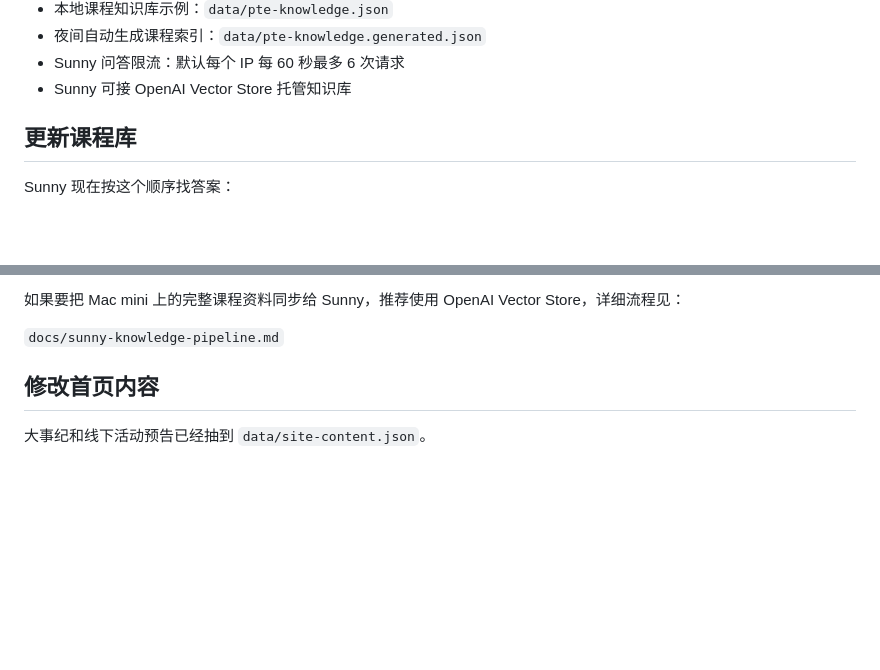
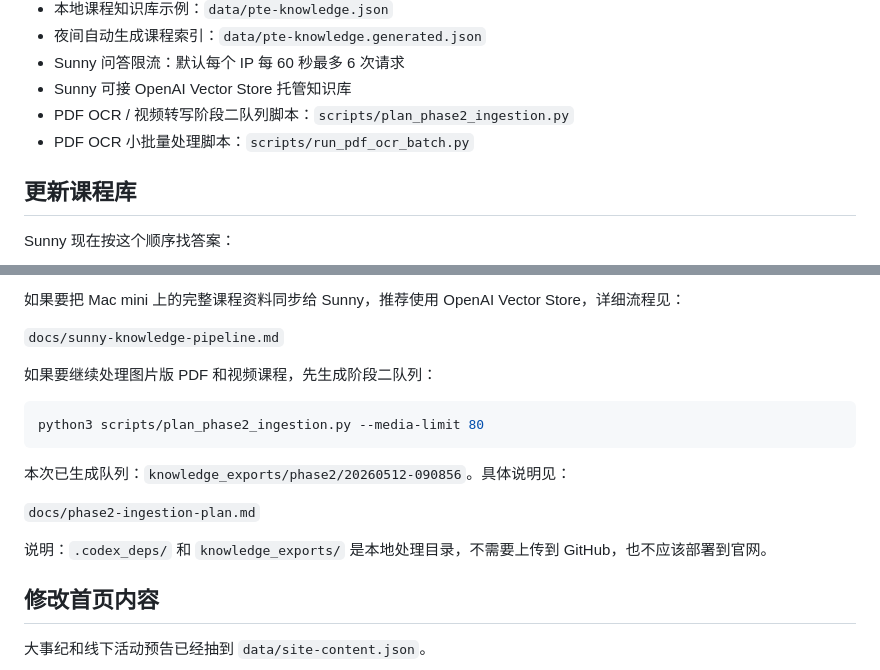
Before and after one commit to maggie19840929-Matrix/sunpace-site, a Markdown page: README.md, 2 parts joined by grey strips. Drawn GitHub-style; blank space fills up the shorter version.

````diff
--- a/README.md
+++ b/README.md
@@ -12,6 +12,8 @@
 - 夜间自动生成课程索引：`data/pte-knowledge.generated.json`
 - Sunny 问答限流：默认每个 IP 每 60 秒最多 6 次请求
 - Sunny 可接 OpenAI Vector Store 托管知识库
+- PDF OCR / 视频转写阶段二队列脚本：`scripts/plan_phase2_ingestion.py`
+- PDF OCR 小批量处理脚本：`scripts/run_pdf_ocr_batch.py`
 
 ## 更新课程库
 
@@ -39,6 +41,18 @@ Sunny 现在按这个顺序找答案：
 如果要把 Mac mini 上的完整课程资料同步给 Sunny，推荐使用 OpenAI Vector Store，详细流程见：
 
 `docs/sunny-knowledge-pipeline.md`
+
+如果要继续处理图片版 PDF 和视频课程，先生成阶段二队列：
+
+```bash
+python3 scripts/plan_phase2_ingestion.py --media-limit 80
+```
+
+本次已生成队列：`knowledge_exports/phase2/20260512-090856`。具体说明见：
+
+`docs/phase2-ingestion-plan.md`
+
+说明：`.codex_deps/` 和 `knowledge_exports/` 是本地处理目录，不需要上传到 GitHub，也不应该部署到官网。
 
 ## 修改首页内容
 
````
